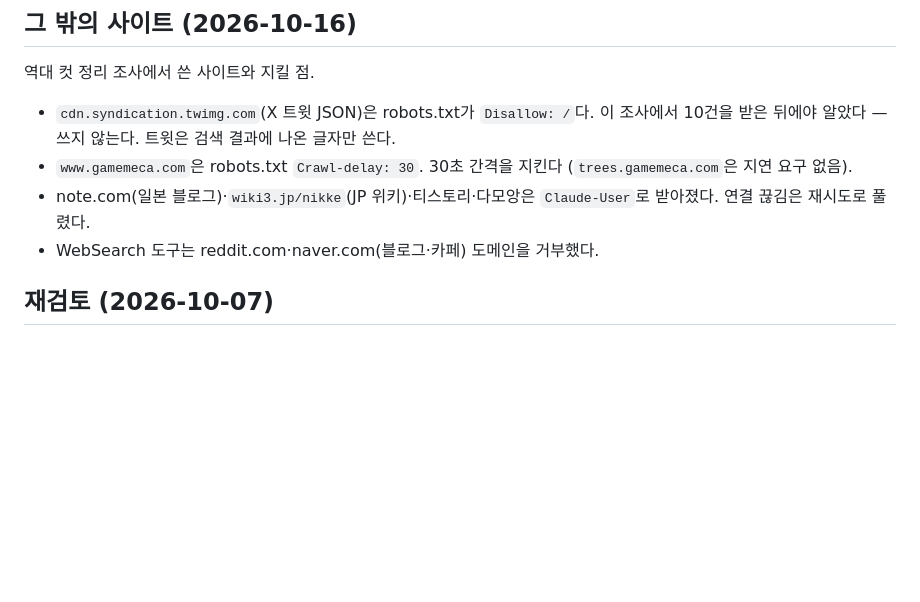
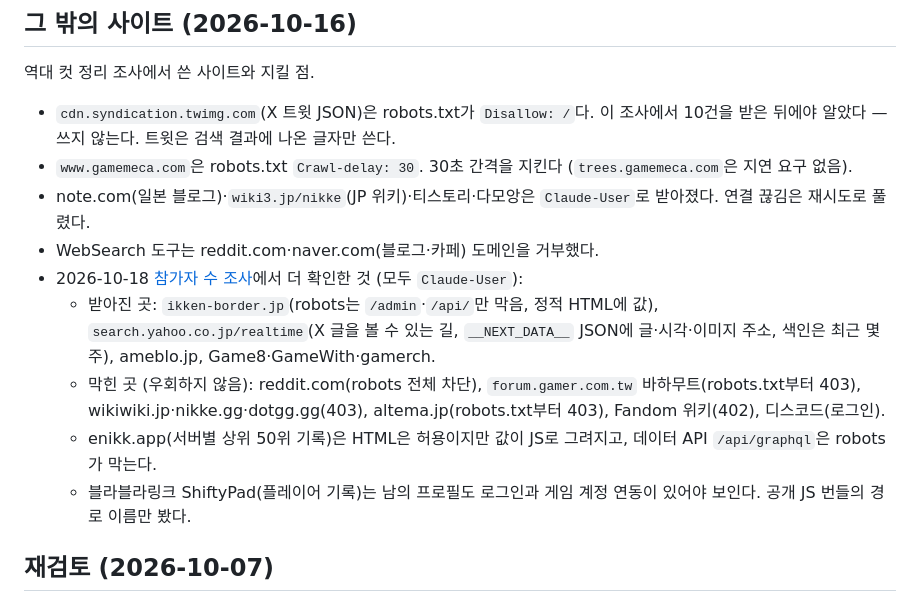
Before and after one commit to Jgaram/nikke-soloraid-cutoff, a Markdown page: docs/community-access.md, the part around the change. GitHub-like rendering; blank space fills up the shorter version.

```diff
--- a/docs/community-access.md
+++ b/docs/community-access.md
@@ -512,6 +512,11 @@ API 기본 주소: `https://api.blablalink.com/api/ugc/direct/standalonesite/Dyn
 - `www.gamemeca.com`은 robots.txt `Crawl-delay: 30`. 30초 간격을 지킨다 (`trees.gamemeca.com`은 지연 요구 없음).
 - note.com(일본 블로그)·`wiki3.jp/nikke`(JP 위키)·티스토리·다모앙은 `Claude-User`로 받아졌다. 연결 끊김은 재시도로 풀렸다.
 - WebSearch 도구는 reddit.com·naver.com(블로그·카페) 도메인을 거부했다.
+- 2026-10-18 [참가자 수 조사](solo-raid-cutoff.md#참가자-수인구수-출처-2026-10-18-조사)에서 더 확인한 것 (모두 `Claude-User`):
+  - 받아진 곳: `ikken-border.jp`(robots는 `/admin`·`/api/`만 막음, 정적 HTML에 값), `search.yahoo.co.jp/realtime`(X 글을 볼 수 있는 길, `__NEXT_DATA__` JSON에 글·시각·이미지 주소, 색인은 최근 몇 주), ameblo.jp, Game8·GameWith·gamerch.
+  - 막힌 곳 (우회하지 않음): reddit.com(robots 전체 차단), `forum.gamer.com.tw` 바하무트(robots.txt부터 403), wikiwiki.jp·nikke.gg·dotgg.gg(403), altema.jp(robots.txt부터 403), Fandom 위키(402), 디스코드(로그인).
+  - enikk.app(서버별 상위 50위 기록)은 HTML은 허용이지만 값이 JS로 그려지고, 데이터 API `/api/graphql`은 robots가 막는다.
+  - 블라블라링크 ShiftyPad(플레이어 기록)는 남의 프로필도 로그인과 게임 계정 연동이 있어야 보인다. 공개 JS 번들의 경로 이름만 봤다.
 
 ## 재검토 (2026-10-07)
 
```
Also changed, not shown: docs/solo-raid-analysis.md (+1 -1 lines), docs/solo-raid-cutoff.md (+28 -0 lines).
